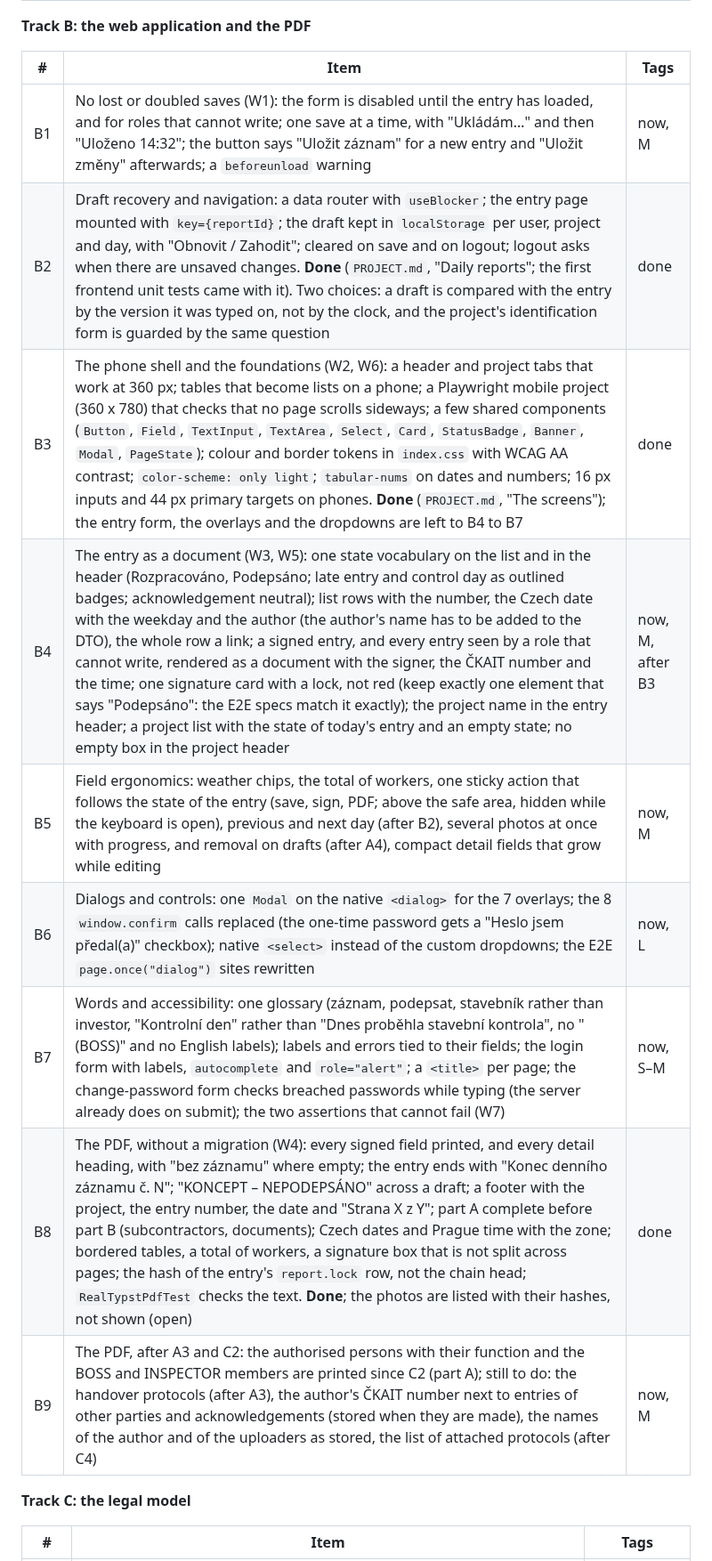
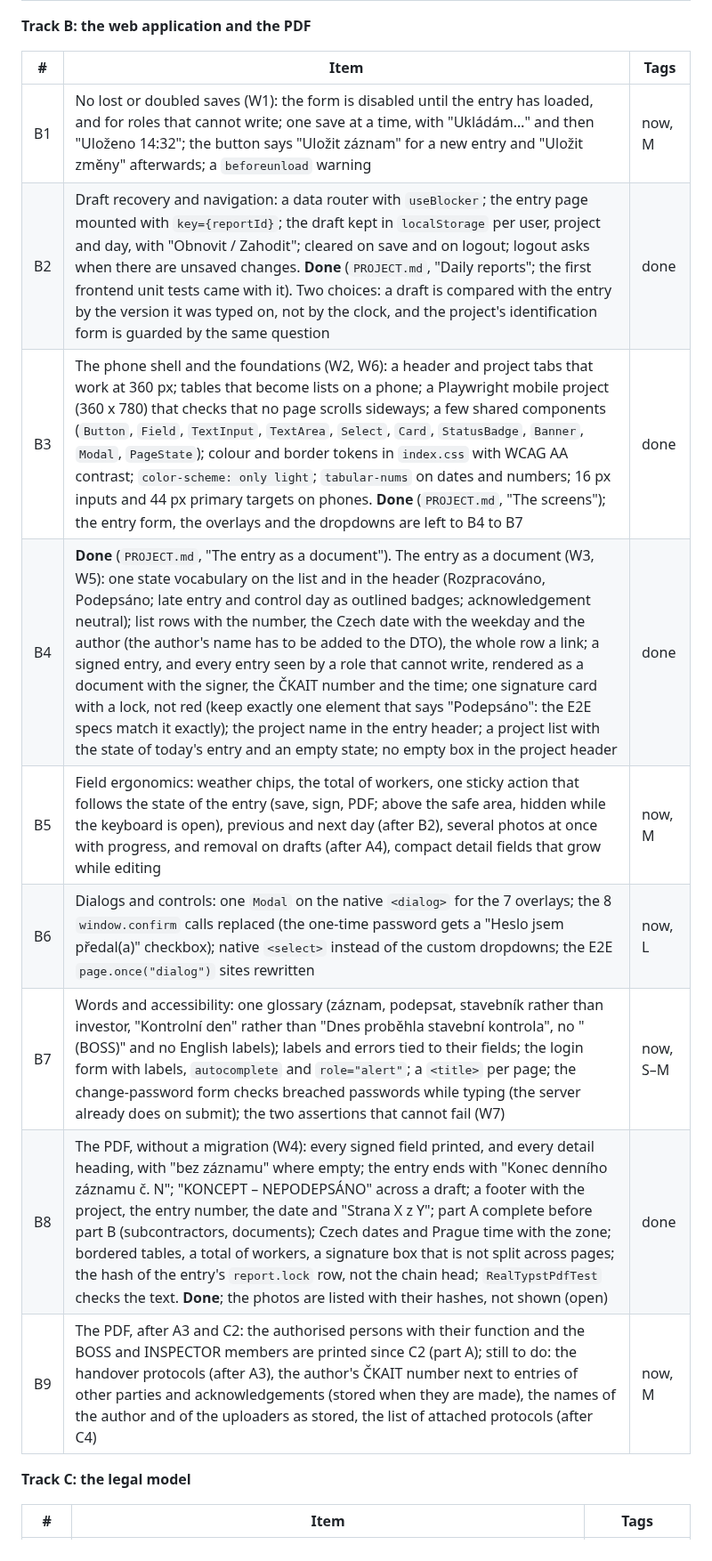
Before and after one commit to simontom/stavebni-denik, a Markdown page: docs/REVIEW-AND-PLAN.md, the part around one of its changes. Shown at 89% size. Rendered like a GitHub page.

```diff
--- a/docs/REVIEW-AND-PLAN.md
+++ b/docs/REVIEW-AND-PLAN.md
@@ -127,17 +127,17 @@ Tags: **now** can be built now; **lawyer**, **infra** and **owner** are blocked
 
 **Track B: the web application and the PDF**
 
-| #   | Item                                                                                                                                                                                                                                                                                                                                                                                                                                                                                                                                                                                                                                                                                                                                                   | Tags             |
-| --- | ------------------------------------------------------------------------------------------------------------------------------------------------------------------------------------------------------------------------------------------------------------------------------------------------------------------------------------------------------------------------------------------------------------------------------------------------------------------------------------------------------------------------------------------------------------------------------------------------------------------------------------------------------------------------------------------------------------------------------------------------------ | ---------------- |
-| B1  | No lost or doubled saves (W1): the form is disabled until the entry has loaded, and for roles that cannot write; one save at a time, with "Ukládám…" and then "Uloženo 14:32"; the button says "Uložit záznam" for a new entry and "Uložit změny" afterwards; a `beforeunload` warning                                                                                                                                                                                                                                                                                                                                                                                                                                                                 | now, M           |
-| B2  | Draft recovery and navigation: a data router with `useBlocker`; the entry page mounted with `key={reportId}`; the draft kept in `localStorage` per user, project and day, with "Obnovit / Zahodit"; cleared on save and on logout; logout asks when there are unsaved changes. **Done** (`PROJECT.md`, "Daily reports"; the first frontend unit tests came with it). Two choices: a draft is compared with the entry by the version it was typed on, not by the clock, and the project's identification form is guarded by the same question                                                                                                                                                                                                           | done             |
-| B3  | The phone shell and the foundations (W2, W6): a header and project tabs that work at 360 px; tables that become lists on a phone; a Playwright mobile project (360 x 780) that checks that no page scrolls sideways; a few shared components (`Button`, `Field`, `TextInput`, `TextArea`, `Select`, `Card`, `StatusBadge`, `Banner`, `Modal`, `PageState`); colour and border tokens in `index.css` with WCAG AA contrast; `color-scheme: only light`; `tabular-nums` on dates and numbers; 16 px inputs and 44 px primary targets on phones. **Done** (`PROJECT.md`, "The screens"); the entry form, the overlays and the dropdowns are left to B4 to B7                                                                                              | done             |
-| B4  | The entry as a document (W3, W5): one state vocabulary on the list and in the header (Rozpracováno, Podepsáno; late entry and control day as outlined badges; acknowledgement neutral); list rows with the number, the Czech date with the weekday and the author (the author's name has to be added to the DTO), the whole row a link; a signed entry, and every entry seen by a role that cannot write, rendered as a document with the signer, the ČKAIT number and the time; one signature card with a lock, not red (keep exactly one element that says "Podepsáno": the E2E specs match it exactly); the project name in the entry header; a project list with the state of today's entry and an empty state; no empty box in the project header | now, M, after B3 |
-| B5  | Field ergonomics: weather chips, the total of workers, one sticky action that follows the state of the entry (save, sign, PDF; above the safe area, hidden while the keyboard is open), previous and next day (after B2), several photos at once with progress, and removal on drafts (after A4), compact detail fields that grow while editing                                                                                                                                                                                                                                                                                                                                                                                                        | now, M           |
-| B6  | Dialogs and controls: one `Modal` on the native `<dialog>` for the 7 overlays; the 8 `window.confirm` calls replaced (the one-time password gets a "Heslo jsem předal(a)" checkbox); native `<select>` instead of the custom dropdowns; the E2E `page.once("dialog")` sites rewritten                                                                                                                                                                                                                                                                                                                                                                                                                                                                  | now, L           |
-| B7  | Words and accessibility: one glossary (záznam, podepsat, stavebník rather than investor, "Kontrolní den" rather than "Dnes proběhla stavební kontrola", no "(BOSS)" and no English labels); labels and errors tied to their fields; the login form with labels, `autocomplete` and `role="alert"`; a `<title>` per page; the change-password form checks breached passwords while typing (the server already does on submit); the two assertions that cannot fail (W7)                                                                                                                                                                                                                                                                                 | now, S–M         |
-| B8  | The PDF, without a migration (W4): every signed field printed, and every detail heading, with "bez záznamu" where empty; the entry ends with "Konec denního záznamu č. N"; "KONCEPT – NEPODEPSÁNO" across a draft; a footer with the project, the entry number, the date and "Strana X z Y"; part A complete before part B (subcontractors, documents); Czech dates and Prague time with the zone; bordered tables, a total of workers, a signature box that is not split across pages; the hash of the entry's `report.lock` row, not the chain head; `RealTypstPdfTest` checks the text. **Done**; the photos are listed with their hashes, not shown (open)                                                                                         | done             |
-| B9  | The PDF, after A3 and C2: the authorised persons with their function and the BOSS and INSPECTOR members are printed since C2 (part A); still to do: the handover protocols (after A3), the author's ČKAIT number next to entries of other parties and acknowledgements (stored when they are made), the names of the author and of the uploaders as stored, the list of attached protocols (after C4)                                                                                                                                                                                                                                                                                                                                                  | now, M           |
+| #   | Item                                                                                                                                                                                                                                                                                                                                                                                                                                                                                                                                                                                                                                                                                                                                                                                                       | Tags     |
+| --- | ---------------------------------------------------------------------------------------------------------------------------------------------------------------------------------------------------------------------------------------------------------------------------------------------------------------------------------------------------------------------------------------------------------------------------------------------------------------------------------------------------------------------------------------------------------------------------------------------------------------------------------------------------------------------------------------------------------------------------------------------------------------------------------------------------------- | -------- |
+| B1  | No lost or doubled saves (W1): the form is disabled until the entry has loaded, and for roles that cannot write; one save at a time, with "Ukládám…" and then "Uloženo 14:32"; the button says "Uložit záznam" for a new entry and "Uložit změny" afterwards; a `beforeunload` warning                                                                                                                                                                                                                                                                                                                                                                                                                                                                                                                     | now, M   |
+| B2  | Draft recovery and navigation: a data router with `useBlocker`; the entry page mounted with `key={reportId}`; the draft kept in `localStorage` per user, project and day, with "Obnovit / Zahodit"; cleared on save and on logout; logout asks when there are unsaved changes. **Done** (`PROJECT.md`, "Daily reports"; the first frontend unit tests came with it). Two choices: a draft is compared with the entry by the version it was typed on, not by the clock, and the project's identification form is guarded by the same question                                                                                                                                                                                                                                                               | done     |
+| B3  | The phone shell and the foundations (W2, W6): a header and project tabs that work at 360 px; tables that become lists on a phone; a Playwright mobile project (360 x 780) that checks that no page scrolls sideways; a few shared components (`Button`, `Field`, `TextInput`, `TextArea`, `Select`, `Card`, `StatusBadge`, `Banner`, `Modal`, `PageState`); colour and border tokens in `index.css` with WCAG AA contrast; `color-scheme: only light`; `tabular-nums` on dates and numbers; 16 px inputs and 44 px primary targets on phones. **Done** (`PROJECT.md`, "The screens"); the entry form, the overlays and the dropdowns are left to B4 to B7                                                                                                                                                  | done     |
+| B4  | **Done** (`PROJECT.md`, "The entry as a document"). The entry as a document (W3, W5): one state vocabulary on the list and in the header (Rozpracováno, Podepsáno; late entry and control day as outlined badges; acknowledgement neutral); list rows with the number, the Czech date with the weekday and the author (the author's name has to be added to the DTO), the whole row a link; a signed entry, and every entry seen by a role that cannot write, rendered as a document with the signer, the ČKAIT number and the time; one signature card with a lock, not red (keep exactly one element that says "Podepsáno": the E2E specs match it exactly); the project name in the entry header; a project list with the state of today's entry and an empty state; no empty box in the project header | done     |
+| B5  | Field ergonomics: weather chips, the total of workers, one sticky action that follows the state of the entry (save, sign, PDF; above the safe area, hidden while the keyboard is open), previous and next day (after B2), several photos at once with progress, and removal on drafts (after A4), compact detail fields that grow while editing                                                                                                                                                                                                                                                                                                                                                                                                                                                            | now, M   |
+| B6  | Dialogs and controls: one `Modal` on the native `<dialog>` for the 7 overlays; the 8 `window.confirm` calls replaced (the one-time password gets a "Heslo jsem předal(a)" checkbox); native `<select>` instead of the custom dropdowns; the E2E `page.once("dialog")` sites rewritten                                                                                                                                                                                                                                                                                                                                                                                                                                                                                                                      | now, L   |
+| B7  | Words and accessibility: one glossary (záznam, podepsat, stavebník rather than investor, "Kontrolní den" rather than "Dnes proběhla stavební kontrola", no "(BOSS)" and no English labels); labels and errors tied to their fields; the login form with labels, `autocomplete` and `role="alert"`; a `<title>` per page; the change-password form checks breached passwords while typing (the server already does on submit); the two assertions that cannot fail (W7)                                                                                                                                                                                                                                                                                                                                     | now, S–M |
+| B8  | The PDF, without a migration (W4): every signed field printed, and every detail heading, with "bez záznamu" where empty; the entry ends with "Konec denního záznamu č. N"; "KONCEPT – NEPODEPSÁNO" across a draft; a footer with the project, the entry number, the date and "Strana X z Y"; part A complete before part B (subcontractors, documents); Czech dates and Prague time with the zone; bordered tables, a total of workers, a signature box that is not split across pages; the hash of the entry's `report.lock` row, not the chain head; `RealTypstPdfTest` checks the text. **Done**; the photos are listed with their hashes, not shown (open)                                                                                                                                             | done     |
+| B9  | The PDF, after A3 and C2: the authorised persons with their function and the BOSS and INSPECTOR members are printed since C2 (part A); still to do: the handover protocols (after A3), the author's ČKAIT number next to entries of other parties and acknowledgements (stored when they are made), the names of the author and of the uploaders as stored, the list of attached protocols (after C4)                                                                                                                                                                                                                                                                                                                                                                                                      | now, M   |
 
 **Track C: the legal model**
 
```
Also changed, not shown: other parts of docs/REVIEW-AND-PLAN.md (+3 -3 lines), PROJECT.md (+11 -5 lines).
